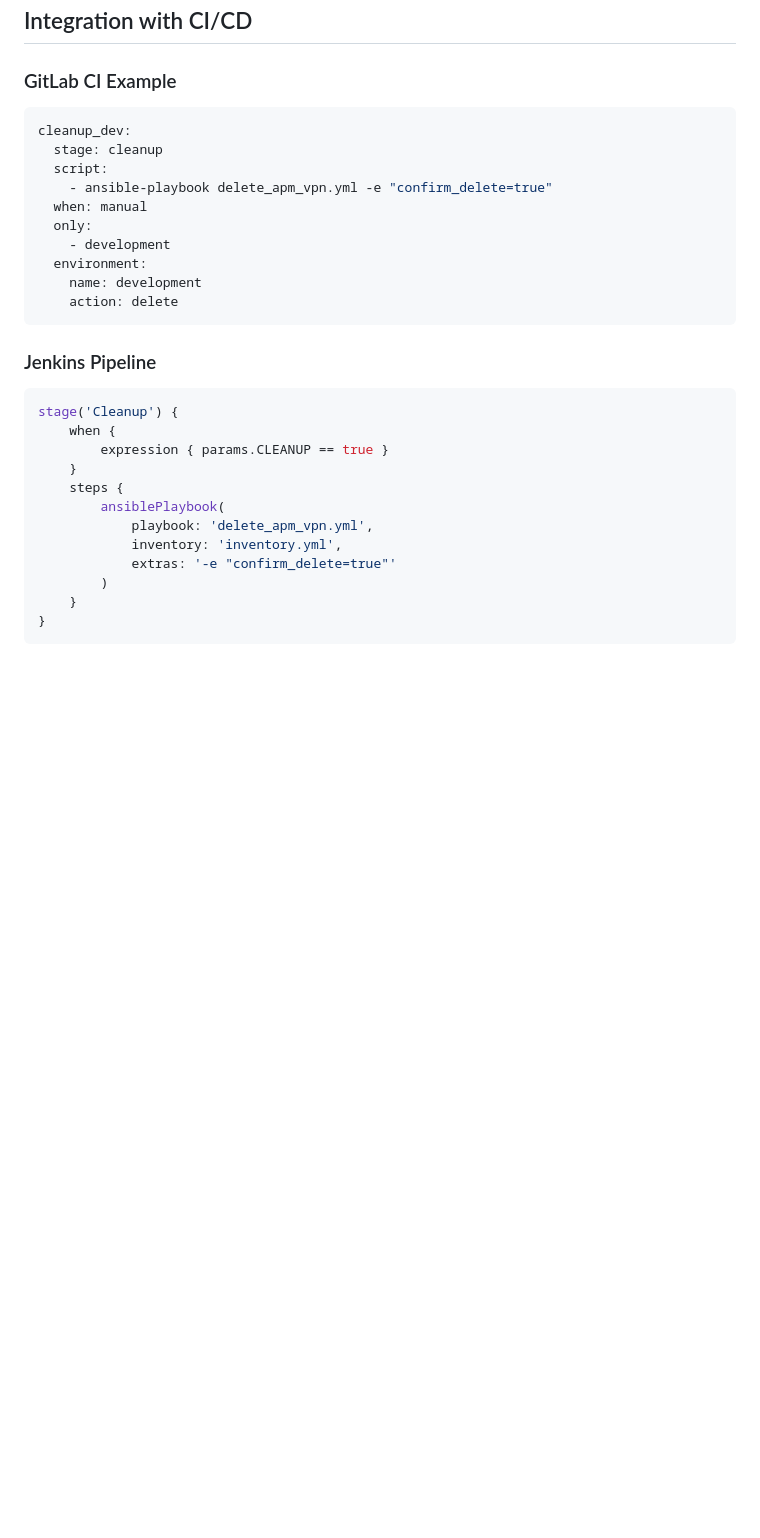
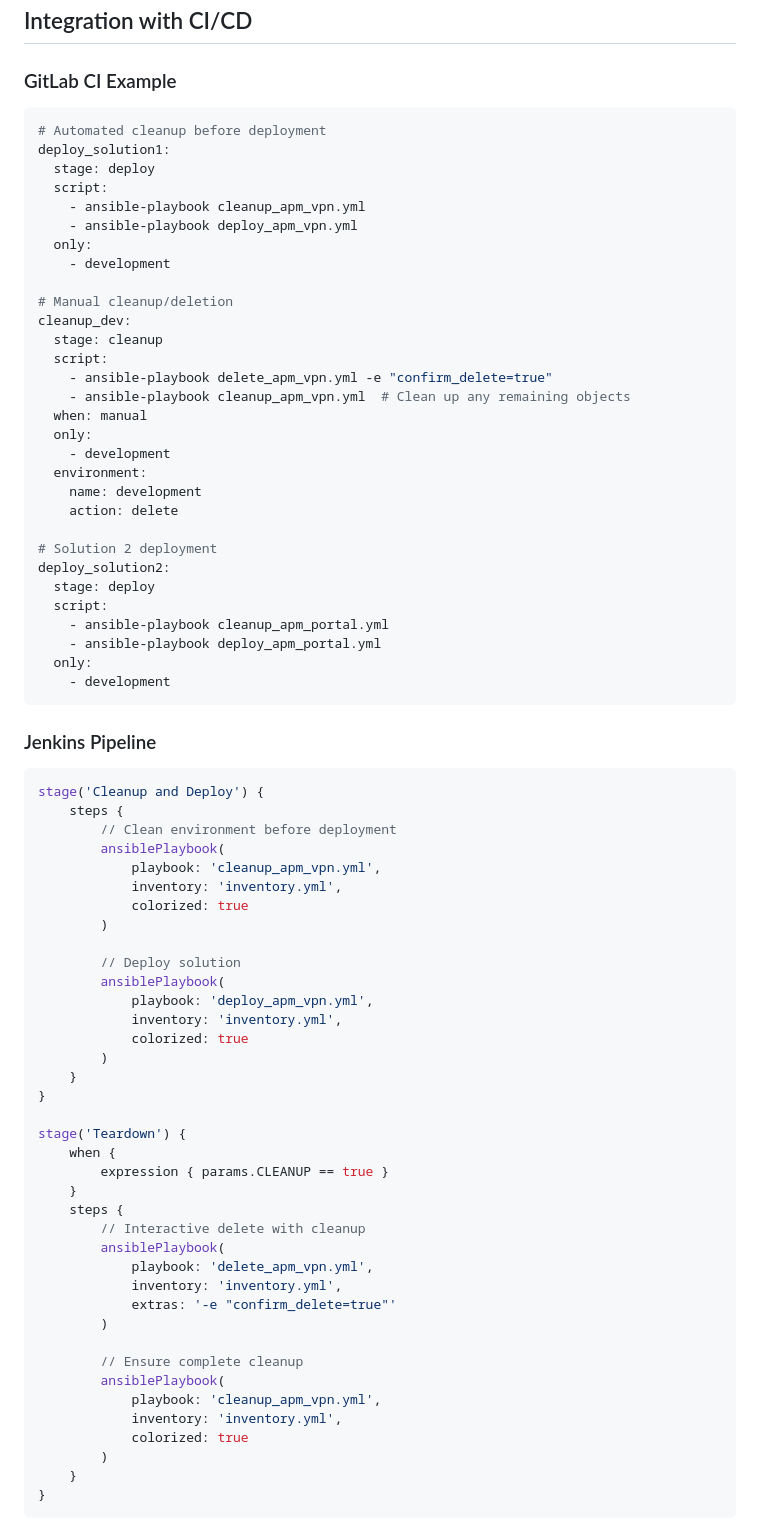
Before and after one commit to therealnoof/bigip-apm-ansible, a Markdown page: docs/CLEANUP_GUIDE.md, the part around one of its changes. GitHub-like rendering; blank space fills up the shorter version.

````diff
--- a/docs/CLEANUP_GUIDE.md
+++ b/docs/CLEANUP_GUIDE.md
@@ -615,30 +725,76 @@ ansible-playbook deploy_apm_vpn.yml
 ### GitLab CI Example
 
 ```yaml
+# Automated cleanup before deployment
+deploy_solution1:
+  stage: deploy
+  script:
+    - ansible-playbook cleanup_apm_vpn.yml
+    - ansible-playbook deploy_apm_vpn.yml
+  only:
+    - development
+
+# Manual cleanup/deletion
 cleanup_dev:
   stage: cleanup
   script:
     - ansible-playbook delete_apm_vpn.yml -e "confirm_delete=true"
+    - ansible-playbook cleanup_apm_vpn.yml  # Clean up any remaining objects
   when: manual
   only:
     - development
   environment:
     name: development
     action: delete
+
+# Solution 2 deployment
+deploy_solution2:
+  stage: deploy
+  script:
+    - ansible-playbook cleanup_apm_portal.yml
+    - ansible-playbook deploy_apm_portal.yml
+  only:
+    - development
 ```
 
 ### Jenkins Pipeline
 
 ```groovy
-stage('Cleanup') {
+stage('Cleanup and Deploy') {
+    steps {
+        // Clean environment before deployment
+        ansiblePlaybook(
+            playbook: 'cleanup_apm_vpn.yml',
+            inventory: 'inventory.yml',
+            colorized: true
+        )
+
+        // Deploy solution
+        ansiblePlaybook(
+            playbook: 'deploy_apm_vpn.yml',
+            inventory: 'inventory.yml',
+            colorized: true
+        )
+    }
+}
+
+stage('Teardown') {
     when {
         expression { params.CLEANUP == true }
     }
     steps {
+        // Interactive delete with cleanup
         ansiblePlaybook(
             playbook: 'delete_apm_vpn.yml',
             inventory: 'inventory.yml',
             extras: '-e "confirm_delete=true"'
         )
+
+        // Ensure complete cleanup
+        ansiblePlaybook(
+            playbook: 'cleanup_apm_vpn.yml',
+            inventory: 'inventory.yml',
+            colorized: true
+        )
     }
 }
````
Also changed, not shown: other parts of docs/CLEANUP_GUIDE.md (+193 -36 lines).
